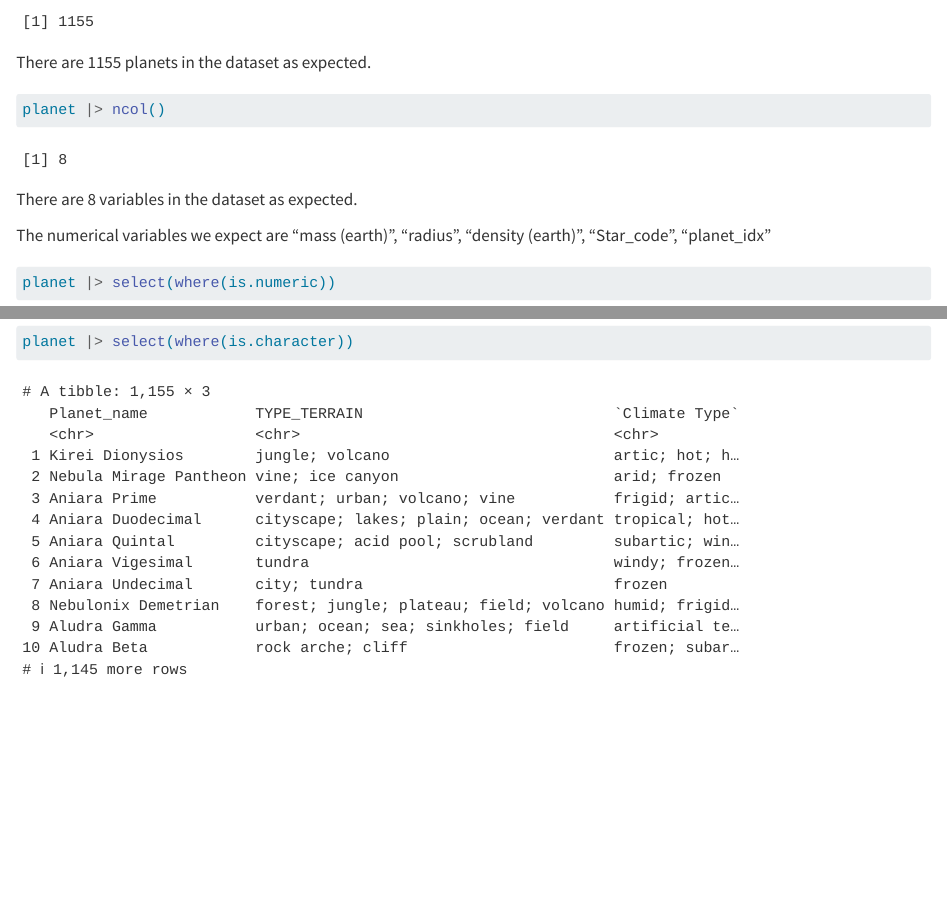
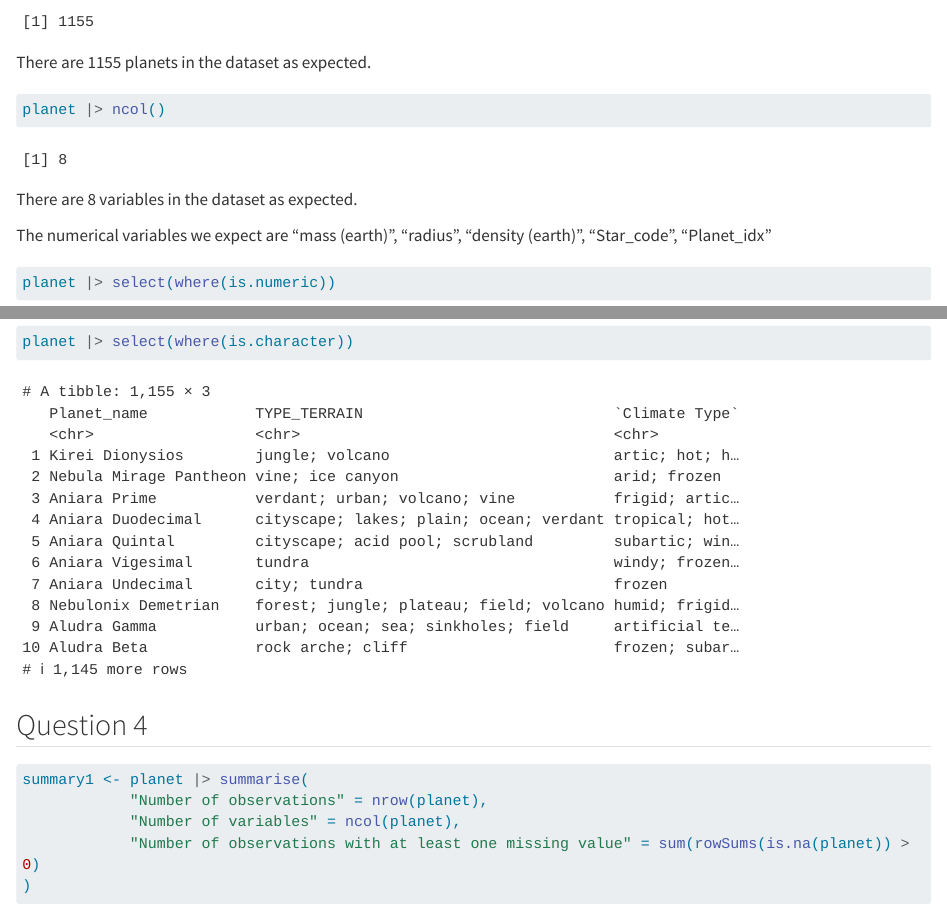
Before and after one commit to MarianeModena/galatic, a Quarto document (Modena.qmd): the page in a window 1100 px wide, from 920 px down, and a second part further down, joined at a grey line. Rendered offline with R 4.5, knitr and Pandoc in place of Quarto, with nearby package versions; some code elsewhere in the file could not run offline; long lines of code are wrapped.

Commit message:
Started question 4

````diff
--- a/Modena.qmd
+++ b/Modena.qmd
@@ -41,7 +41,7 @@ planet |> ncol()
 
 There are `r ncol(planet)` variables in the dataset as expected.
 
-The numerical variables we expect are "mass (earth)", "radius", "density (earth)", "Star_code", "planet_idx"
+The numerical variables we expect are "mass (earth)", "radius", "density (earth)", "Star_code", "Planet_idx"
 
 ```{r}
 planet |> select(where(is.numeric))
@@ -52,3 +52,14 @@ All the expected numerical variables are numeric.
 ```{r}
 planet |> select(where(is.character))
 ```
+
+## Question 4
+
+```{r}
+summary1 <- planet |> summarise(
+            "Number of observations" = nrow(planet),
+            "Number of variables" = ncol(planet),
+            "Number of observations with at least one missing value" = sum(rowSums(is.na(planet)) > 0)
+)
+
+```
````
